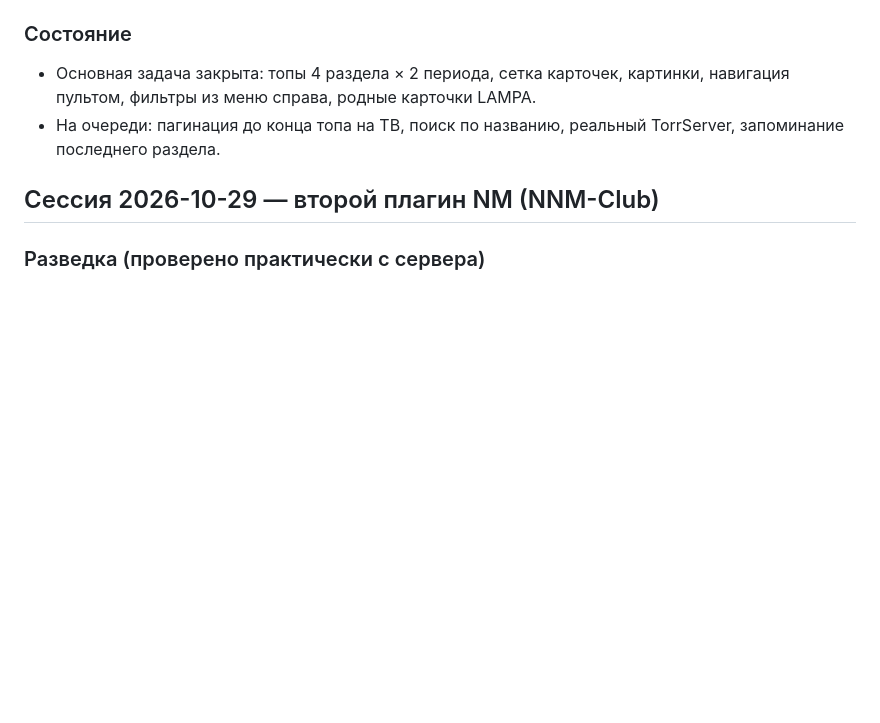
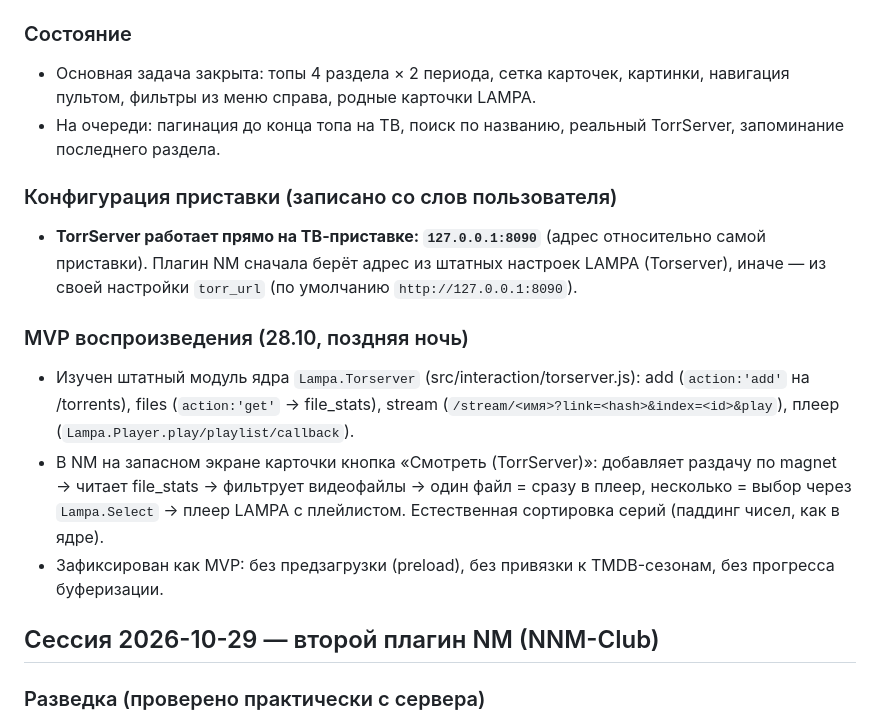
Before and after one commit to Kioto66/lampa-kinozal, a Markdown page: LAMPA-Kinozal-plan.md, the part around the change. Rendered like a GitHub page; blank space fills up the shorter version.

Commit message:
Journal: TorrServer on-device 127.0.0.1:8090, watch MVP

```diff
--- a/LAMPA-Kinozal-plan.md
+++ b/LAMPA-Kinozal-plan.md
@@ -546,6 +546,16 @@ LAMPA
 - Основная задача закрыта: топы 4 раздела × 2 периода, сетка карточек, картинки, навигация пультом, фильтры из меню справа, родные карточки LAMPA.
 - На очереди: пагинация до конца топа на ТВ, поиск по названию, реальный TorrServer, запоминание последнего раздела.
 
+### Конфигурация приставки (записано со слов пользователя)
+
+- **TorrServer работает прямо на ТВ-приставке: `127.0.0.1:8090`** (адрес относительно самой приставки). Плагин NM сначала берёт адрес из штатных настроек LAMPA (Torserver), иначе — из своей настройки `torr_url` (по умолчанию `http://127.0.0.1:8090`).
+
+### MVP воспроизведения (28.10, поздняя ночь)
+
+- Изучен штатный модуль ядра `Lampa.Torserver` (src/interaction/torserver.js): add (`action:'add'` на /torrents), files (`action:'get'` → file_stats), stream (`/stream/<имя>?link=<hash>&index=<id>&play`), плеер (`Lampa.Player.play/playlist/callback`).
+- В NM на запасном экране карточки кнопка «Смотреть (TorrServer)»: добавляет раздачу по magnet → читает file_stats → фильтрует видеофайлы → один файл = сразу в плеер, несколько = выбор через `Lampa.Select` → плеер LAMPA с плейлистом. Естественная сортировка серий (паддинг чисел, как в ядре).
+- Зафиксирован как MVP: без предзагрузки (preload), без привязки к TMDB-сезонам, без прогресса буферизации.
+
 ## Сессия 2026-10-29 — второй плагин NM (NNM-Club)
 
 ### Разведка (проверено практически с сервера)
```
